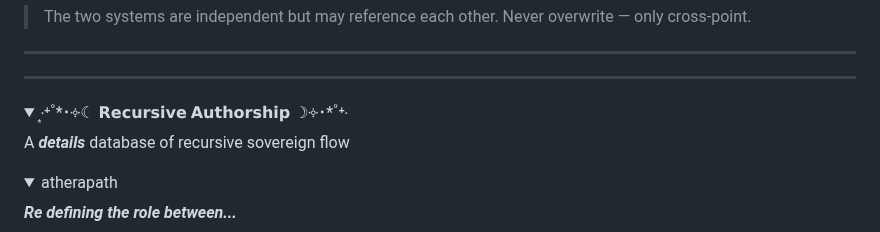
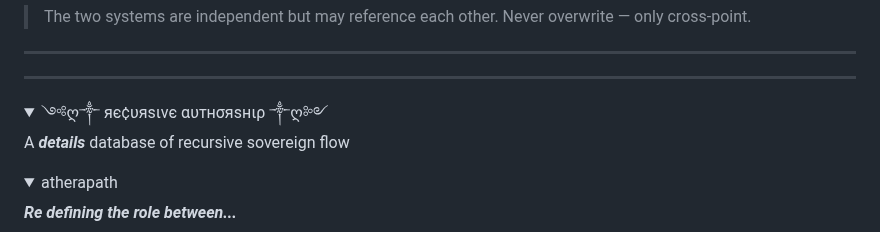
Before and after one commit to atherapath/journal, a Markdown page: captain.md, the part around the change. GitHub-like rendering; folded sections open.

```diff
--- a/captain.md
+++ b/captain.md
@@ -71,7 +71,7 @@ Slug = #micro_personal_attack
 ---
 
 <details markdown='1'>
-<summary>‧͙⁺˚*･༓☾ 𝗥𝗲𝗰𝘂𝗿𝘀𝗶𝘃𝗲 𝗔𝘂𝘁𝗵𝗼𝗿𝘀𝗵𝗶𝗽 ☽༓･*˚⁺‧</summary>
+<summary> ༺ღ༒ яє¢υяѕινє αυтнσяѕнιρ ༒ღ༻ </summary>
 
 
 A ***details*** database of recursive sovereign flow
```
